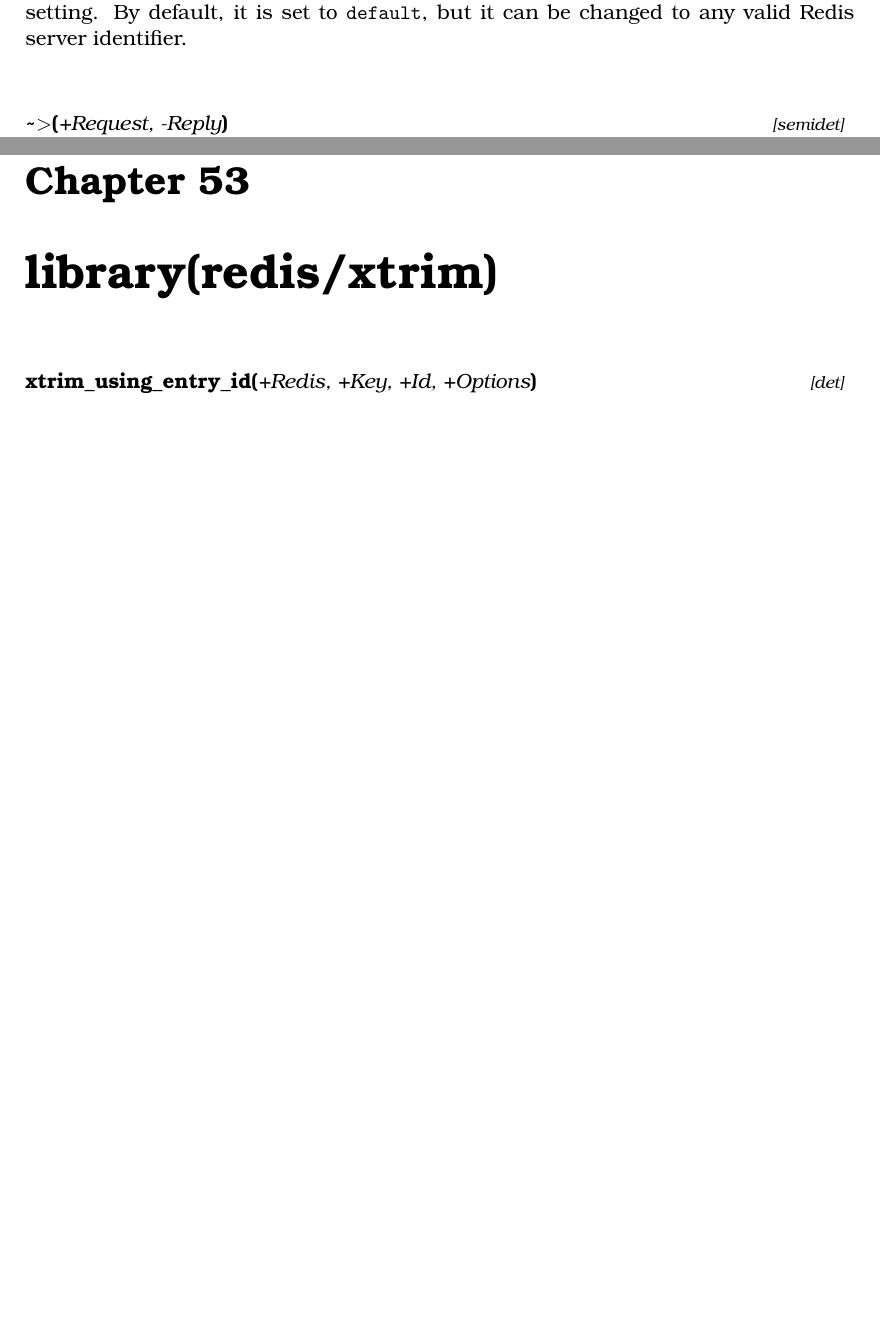
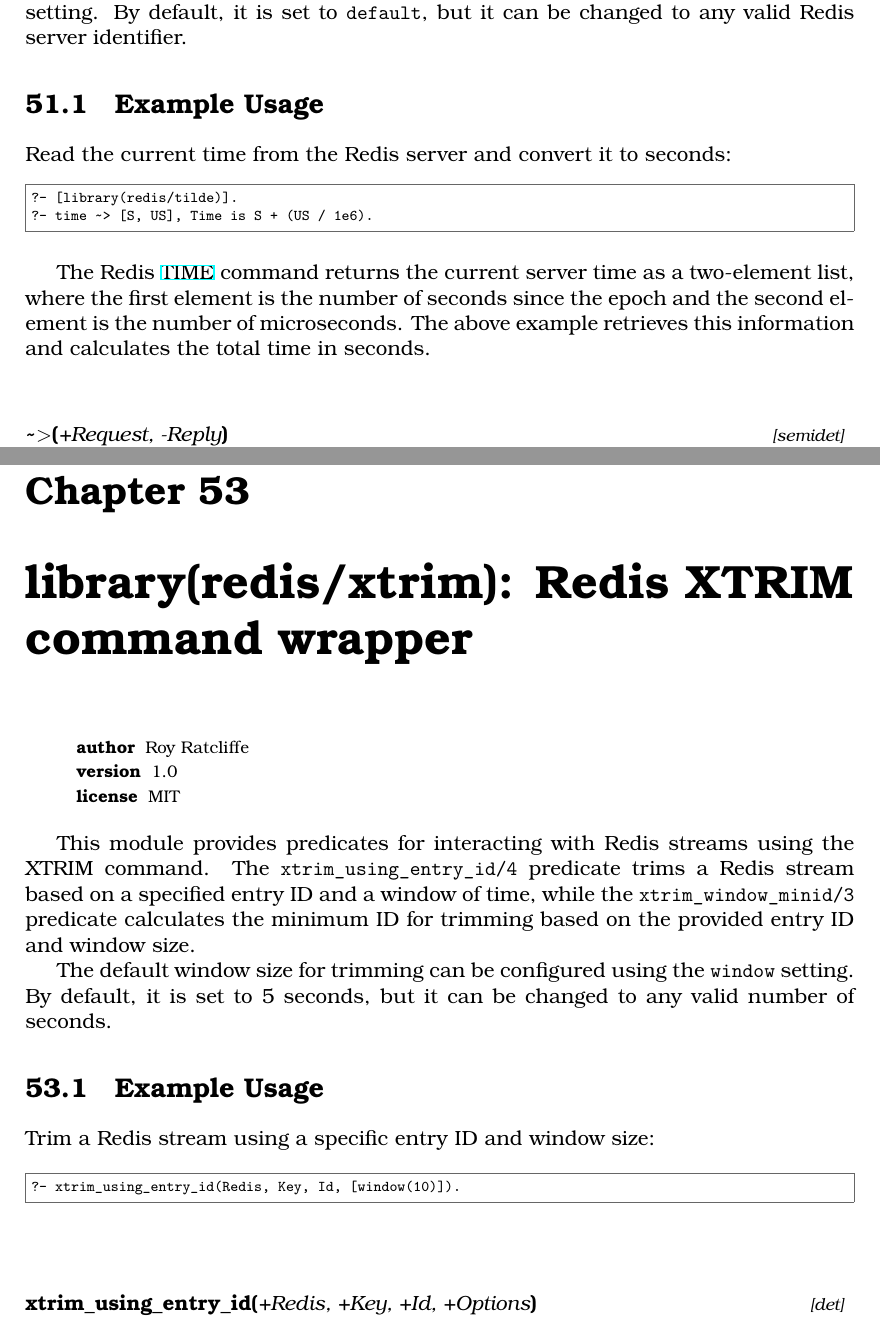
Before and after one commit to royratcliffe/canny_tudor, a LaTeX document (man/canny_tudor.tex, which reads man/doc.tex): two parts of pages 83 and 86 of 111 before the commit and two parts of pages 83 and 87 of 113 after it, joined at a grey line, cut so that both start at the same text, the shorter picture padded with empty space. Compiled offline with XeLaTeX; a missing font is replaced by an installed copy or a similar font.

Commit message:
Add documentation and examples for Redis Tilde and XTRIM modules
- Introduce author, version, and license tags for Redis Tilde and XTRIM
  command wrapper documentation.
- Provide example usage for reading time from Redis and trimming streams.

```diff
--- a/man/doc.tex
+++ b/man/doc.tex
@@ -2790,7 +2799,22 @@
 
 The Redis server to use for these operations can be configured using
 the \const{server} setting. By default, it is set to \const{default}, but it can
-be changed to any valid Redis server identifier.\vspace{0.7cm}
+be changed to any valid Redis server identifier.
+
+\section{Example Usage}
+
+Read the current time from the Redis server and convert it to seconds:
+
+\begin{code}
+?- [library(redis/tilde)].
+?- time ~> [S, US], Time is S + (US / 1e6).
+\end{code}
+
+The Redis \href{https://redis.io/docs/latest/commands/time}{TIME} command
+returns the current server time as a two-element list, where the
+first element is the number of seconds since the epoch and the second
+element is the number of microseconds. The above example retrieves
+this information and calculates the total time in seconds.\vspace{0.7cm}
 
 \begin{description}
     \predicate[semidet]{\Stilde{}$>$}{2}{+Request, -Reply}
@@ -2871,7 +2895,36 @@
 \end{arguments}
 \end{description}
 
-\chapter{library(redis/xtrim)}\label{sec:xtrim}
+\chapter{library(redis/xtrim): Redis XTRIM command wrapper}\label{sec:xtrim}
+
+\begin{tags}
+    \tag{author}
+Roy Ratcliffe
+    \tag{version}
+1.0
+    \tag{license}
+MIT
+\end{tags}
+
+This module provides predicates for interacting with Redis streams
+using the XTRIM command. The \predref{xtrim_using_entry_id}{4} predicate trims
+a Redis stream based on a specified entry ID and a window of time,
+while the \predref{xtrim_window_minid}{3} predicate calculates the minimum ID
+for trimming based on the provided entry ID and window size.
+
+The default window size for trimming can be configured using the
+\const{window} setting. By default, it is set to 5 seconds, but it can be
+changed to any valid number of seconds.
+
+\section{Example Usage}
+
+Trim a Redis stream using a specific entry ID and window size:
+
+\begin{code}
+?- xtrim_using_entry_id(Redis, Key, Id, [window(10)]).
+\end{code}
+
+\vspace{0.7cm}
 
 \begin{description}
     \predicate[det]{xtrim_using_entry_id}{4}{+Redis, +Key, +Id, +Options}
```
Also changed, not shown: man/doc.tex (9 more changed lines).
